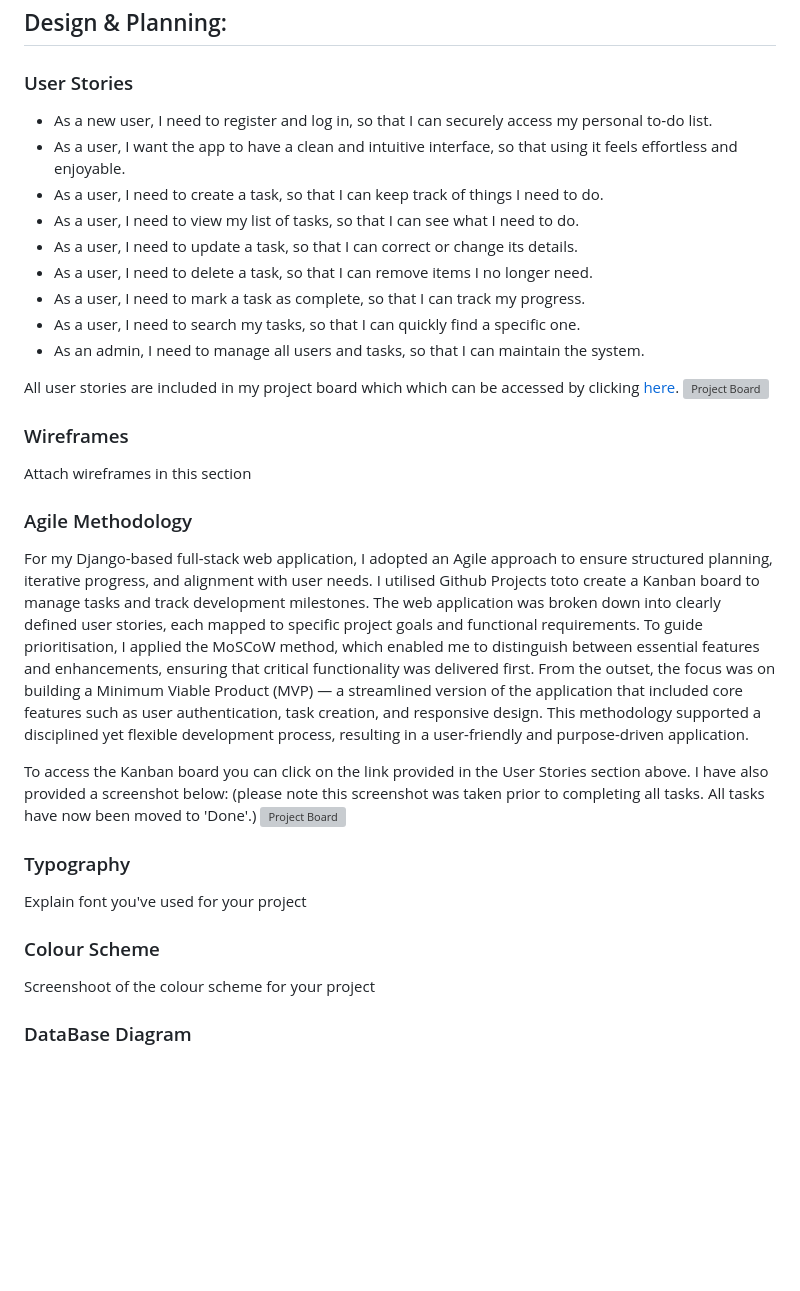
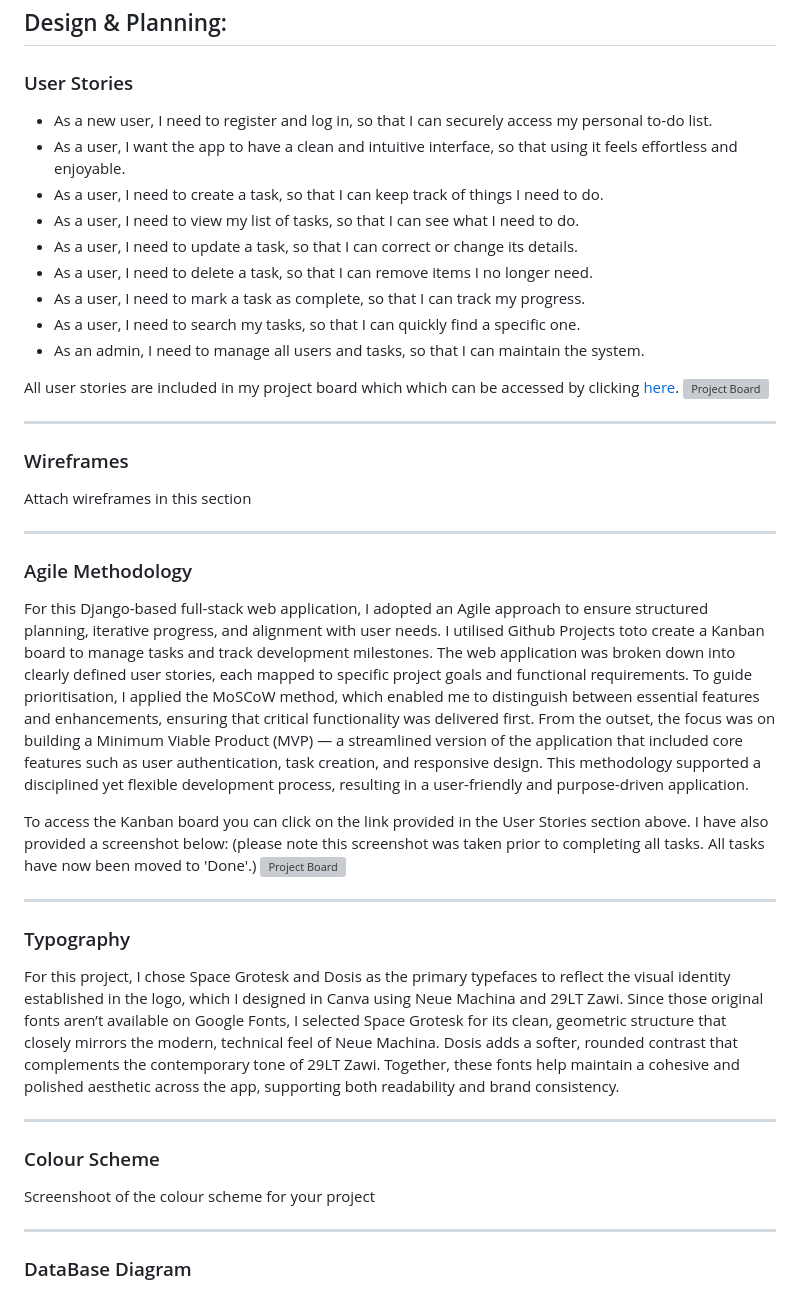
Before and after one commit to kens-i/ta-do, a Markdown page: README.md, the part around the change. GitHub-like rendering; blank space fills up the shorter version; grey boxes are pictures that could not be loaded.

Commit message:
add Typography section of README

```diff
--- a/README.md
+++ b/README.md
@@ -25,6 +25,7 @@
 ## Design & Planning:
 
 ### User Stories
+
 - As a new user, I need to register and log in, so that I can securely access my personal to‑do list.
 - As a user, I want the app to have a clean and intuitive interface, so that using it feels effortless and enjoyable.
 - As a user, I need to create a task, so that I can keep track of things I need to do.
@@ -38,18 +39,31 @@
 All user stories are included in my project board which which can be accessed by clicking [here](https://github.com/users/kens-i/projects/11).
 ![Project Board](base/static/base/images/project-board.png)
 
+---
+
 ### Wireframes
 Attach wireframes in this section
+
+---
+
 ### Agile Methodology
-For my Django-based full-stack web application, I adopted an Agile approach to ensure structured planning, iterative progress, and alignment with user needs. I utilised Github Projects toto create a Kanban board to manage tasks and track development milestones. The web application was broken down into clearly defined user stories, each mapped to specific project goals and functional requirements. To guide prioritisation, I applied the MoSCoW method, which enabled me to distinguish between essential features and enhancements, ensuring that critical functionality was delivered first. From the outset, the focus was on building a Minimum Viable Product (MVP) — a streamlined version of the application that included core features such as user authentication, task creation, and responsive design. This methodology supported a disciplined yet flexible development process, resulting in a user-friendly and purpose-driven application.
+For this Django-based full-stack web application, I adopted an Agile approach to ensure structured planning, iterative progress, and alignment with user needs. I utilised Github Projects toto create a Kanban board to manage tasks and track development milestones. The web application was broken down into clearly defined user stories, each mapped to specific project goals and functional requirements. To guide prioritisation, I applied the MoSCoW method, which enabled me to distinguish between essential features and enhancements, ensuring that critical functionality was delivered first. From the outset, the focus was on building a Minimum Viable Product (MVP) — a streamlined version of the application that included core features such as user authentication, task creation, and responsive design. This methodology supported a disciplined yet flexible development process, resulting in a user-friendly and purpose-driven application.
 
 To access the Kanban board you can click on the link provided in the User Stories section above. I have also provided a screenshot below: (please note this screenshot was taken prior to completing all tasks. All tasks have now been moved to 'Done'.)
 ![Project Board](base/static/base/images/project-board.png)
 
+---
+
 ### Typography
-Explain font you've used for your project
+For this project, I chose Space Grotesk and Dosis as the primary typefaces to reflect the visual identity established in the logo, which I designed in Canva using Neue Machina and 29LT Zawi. Since those original fonts aren’t available on Google Fonts, I selected Space Grotesk for its clean, geometric structure that closely mirrors the modern, technical feel of Neue Machina. Dosis adds a softer, rounded contrast that complements the contemporary tone of 29LT Zawi. Together, these fonts help maintain a cohesive and polished aesthetic across the app, supporting both readability and brand consistency.
+
+---
+
 ### Colour Scheme
 Screenshoot of the colour scheme for your project
+
+---
+
 ### DataBase Diagram
 Image of the database diagram for your project, you can name your database models as well and how they are connected
 
```
